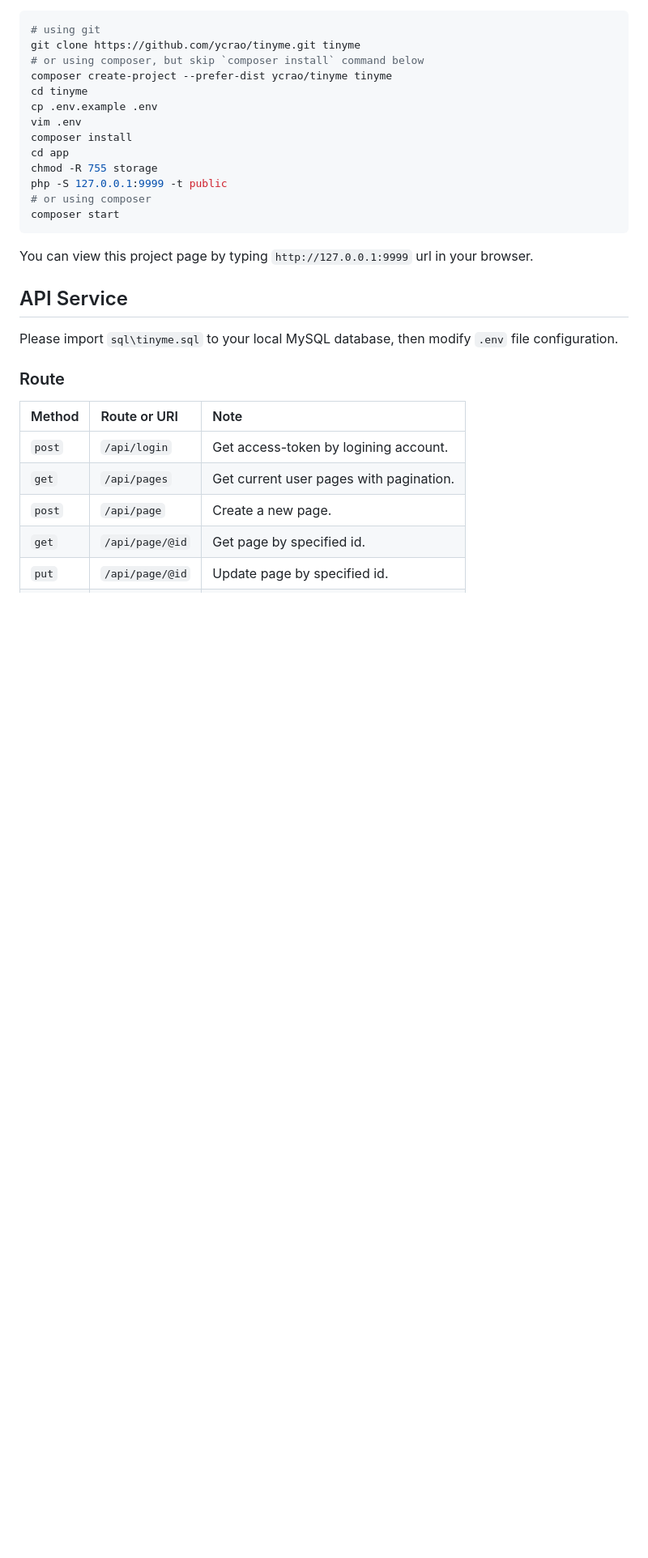
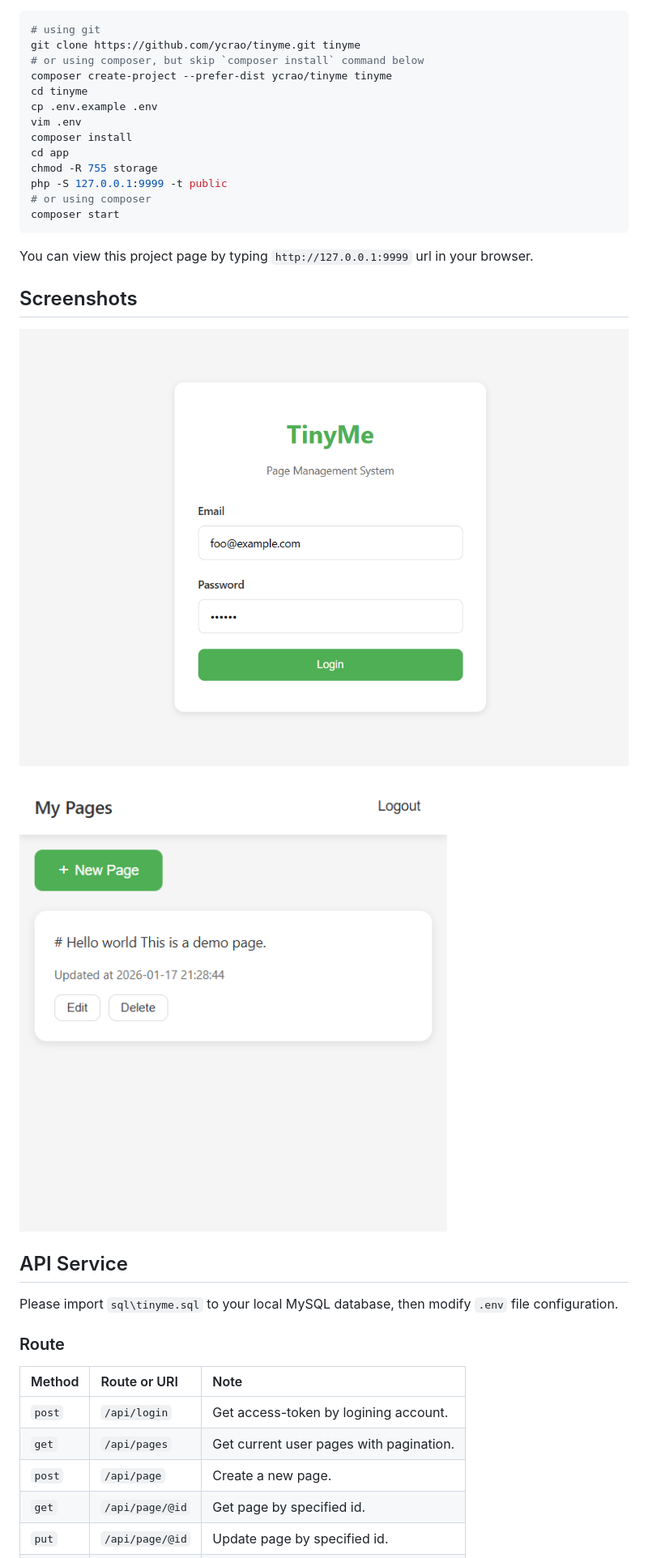
Before and after one commit to ycrao/tinyme, a Markdown page: README.md, the part around the change. Shown: that part at 81% size. Drawn GitHub-style; pictures changed too: screenshots/tinyme-v2-login.png (added), screenshots/tinyme-v2-pages.png (added); blank space fills up the shorter version.

Commit message:
add screenshots

````diff
--- a/README.md
+++ b/README.md
@@ -29,6 +29,12 @@ php -S 127.0.0.1:9999 -t public
 composer start
 ```
 You can view this project page by typing `http://127.0.0.1:9999` url in your browser.
+
+## Screenshots
+
+![TinyMe V2 Login](./screenshots/tinyme-v2-login.png)
+
+![TinyMe V2 Pages](./screenshots/tinyme-v2-pages.png)
 
 ## API Service
 
````
Also changed, not shown: 1 other file.
